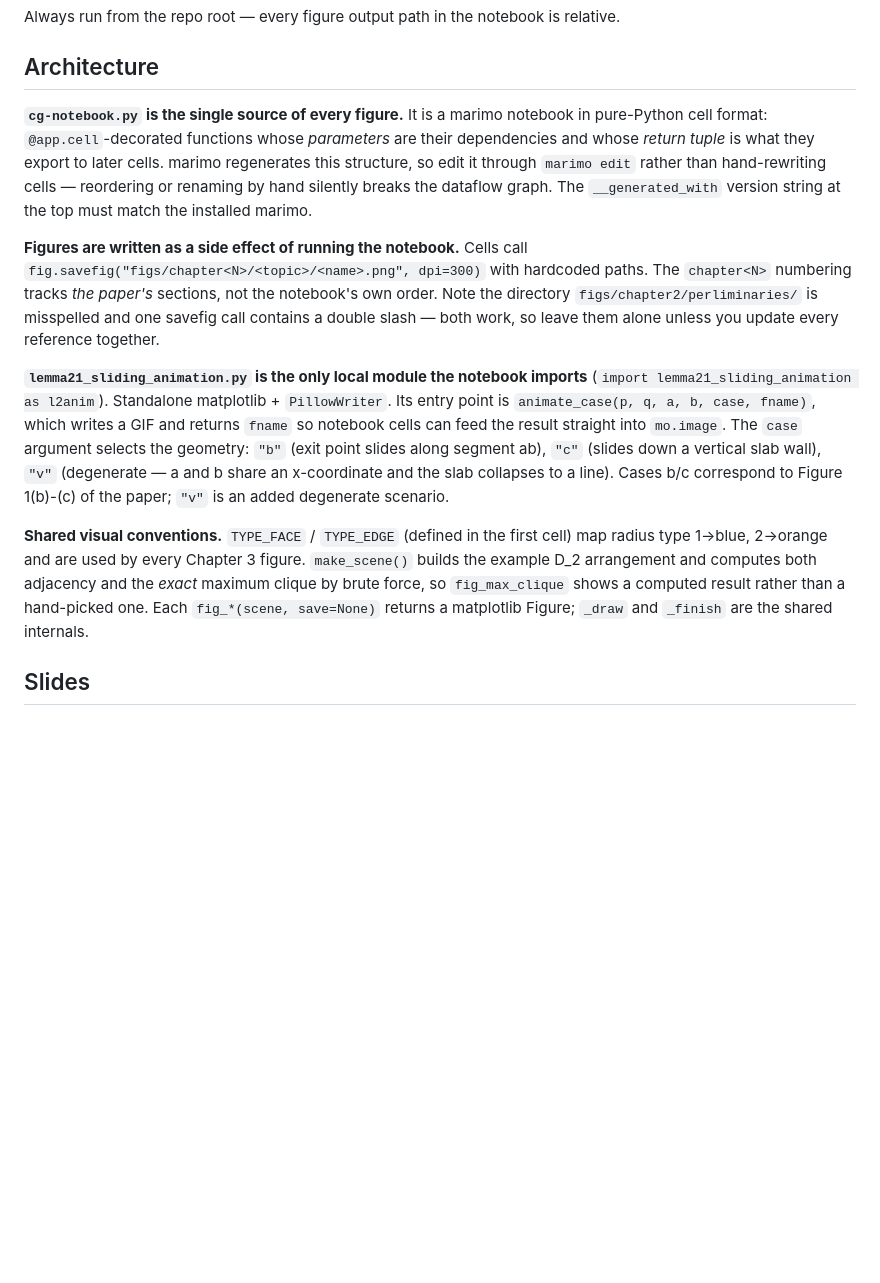
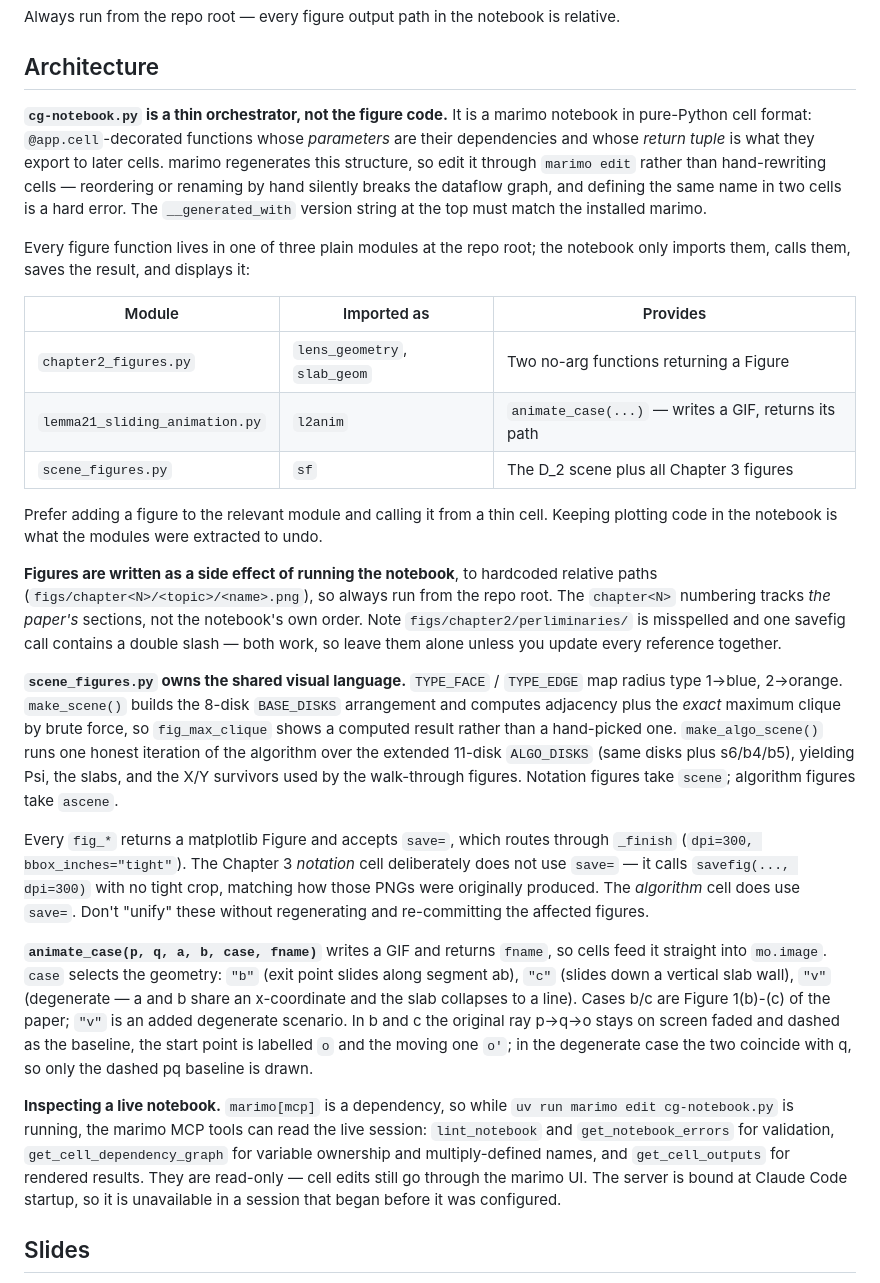
Before and after one commit to guyo13/openu-cg-seminar, a Markdown page: CLAUDE.md, the part around the change. GitHub-like rendering; blank space fills up the shorter version.

Commit message:
update CLAUDE.md for the extracted figure modules
The notebook is now a thin orchestrator over chapter2_figures,
lemma21_sliding_animation and scene_figures, so the architecture section
described a layout that no longer exists: TYPE_FACE/TYPE_EDGE and
make_scene moved into scene_figures, and lemma21_sliding_animation is no
longer the only module the notebook imports.

Also records the notation-vs-algorithm savefig split (plain dpi=300 vs
save= with a tight bbox), and how to inspect a live notebook through the
marimo MCP tools.

Co-Authored-By: Claude Opus 5 <noreply@anthropic.com>
Claude-Session: https://claude.ai/code/session_016Ju5NSgdSFJH2NnKEV4KDJ

```diff
--- a/CLAUDE.md
+++ b/CLAUDE.md
@@ -25,35 +25,63 @@ Always run from the repo root — every figure output path in the notebook is re
 
 ## Architecture
 
-**`cg-notebook.py` is the single source of every figure.** It is a marimo notebook in
-pure-Python cell format: `@app.cell`-decorated functions whose *parameters* are their
-dependencies and whose *return tuple* is what they export to later cells. marimo
-regenerates this structure, so edit it through `marimo edit` rather than hand-rewriting
-cells — reordering or renaming by hand silently breaks the dataflow graph. The
-`__generated_with` version string at the top must match the installed marimo.
+**`cg-notebook.py` is a thin orchestrator, not the figure code.** It is a marimo
+notebook in pure-Python cell format: `@app.cell`-decorated functions whose *parameters*
+are their dependencies and whose *return tuple* is what they export to later cells.
+marimo regenerates this structure, so edit it through `marimo edit` rather than
+hand-rewriting cells — reordering or renaming by hand silently breaks the dataflow
+graph, and defining the same name in two cells is a hard error. The `__generated_with`
+version string at the top must match the installed marimo.
 
-**Figures are written as a side effect of running the notebook.** Cells call
-`fig.savefig("figs/chapter<N>/<topic>/<name>.png", dpi=300)` with hardcoded paths.
-The `chapter<N>` numbering tracks *the paper's* sections, not the notebook's own order.
-Note the directory `figs/chapter2/perliminaries/` is misspelled and one savefig call
-contains a double slash — both work, so leave them alone unless you update every
-reference together.
+Every figure function lives in one of three plain modules at the repo root; the notebook
+only imports them, calls them, saves the result, and displays it:
 
-**`lemma21_sliding_animation.py` is the only local module the notebook imports**
-(`import lemma21_sliding_animation as l2anim`). Standalone matplotlib + `PillowWriter`.
-Its entry point is `animate_case(p, q, a, b, case, fname)`, which writes a GIF and
-returns `fname` so notebook cells can feed the result straight into `mo.image`. The
-`case` argument selects the geometry: `"b"` (exit point slides along segment ab),
-`"c"` (slides down a vertical slab wall), `"v"` (degenerate — a and b share an
-x-coordinate and the slab collapses to a line). Cases b/c correspond to Figure 1(b)-(c)
-of the paper; `"v"` is an added degenerate scenario.
+| Module | Imported as | Provides |
+| --- | --- | --- |
+| `chapter2_figures.py` | `lens_geometry`, `slab_geom` | Two no-arg functions returning a Figure |
+| `lemma21_sliding_animation.py` | `l2anim` | `animate_case(...)` — writes a GIF, returns its path |
+| `scene_figures.py` | `sf` | The D_2 scene plus all Chapter 3 figures |
 
-**Shared visual conventions.** `TYPE_FACE` / `TYPE_EDGE` (defined in the first cell) map
-radius type 1→blue, 2→orange and are used by every Chapter 3 figure. `make_scene()`
-builds the example D_2 arrangement and computes both adjacency and the *exact* maximum
-clique by brute force, so `fig_max_clique` shows a computed result rather than a
-hand-picked one. Each `fig_*(scene, save=None)` returns a matplotlib Figure; `_draw` and
-`_finish` are the shared internals.
+Prefer adding a figure to the relevant module and calling it from a thin cell. Keeping
+plotting code in the notebook is what the modules were extracted to undo.
+
+**Figures are written as a side effect of running the notebook**, to hardcoded relative
+paths (`figs/chapter<N>/<topic>/<name>.png`), so always run from the repo root. The
+`chapter<N>` numbering tracks *the paper's* sections, not the notebook's own order.
+Note `figs/chapter2/perliminaries/` is misspelled and one savefig call contains a double
+slash — both work, so leave them alone unless you update every reference together.
+
+**`scene_figures.py` owns the shared visual language.** `TYPE_FACE` / `TYPE_EDGE` map
+radius type 1→blue, 2→orange. `make_scene()` builds the 8-disk `BASE_DISKS` arrangement
+and computes adjacency plus the *exact* maximum clique by brute force, so
+`fig_max_clique` shows a computed result rather than a hand-picked one.
+`make_algo_scene()` runs one honest iteration of the algorithm over the extended 11-disk
+`ALGO_DISKS` (same disks plus s6/b4/b5), yielding Psi, the slabs, and the X/Y survivors
+used by the walk-through figures. Notation figures take `scene`; algorithm figures take
+`ascene`.
+
+Every `fig_*` returns a matplotlib Figure and accepts `save=`, which routes through
+`_finish` (`dpi=300, bbox_inches="tight"`). The Chapter 3 *notation* cell deliberately
+does not use `save=` — it calls `savefig(..., dpi=300)` with no tight crop, matching how
+those PNGs were originally produced. The *algorithm* cell does use `save=`. Don't
+"unify" these without regenerating and re-committing the affected figures.
+
+**`animate_case(p, q, a, b, case, fname)`** writes a GIF and returns `fname`, so cells
+feed it straight into `mo.image`. `case` selects the geometry: `"b"` (exit point slides
+along segment ab), `"c"` (slides down a vertical slab wall), `"v"` (degenerate — a and b
+share an x-coordinate and the slab collapses to a line). Cases b/c are Figure 1(b)-(c)
+of the paper; `"v"` is an added degenerate scenario. In b and c the original ray
+p->q->o stays on screen faded and dashed as the baseline, the start point is labelled
+`o` and the moving one `o'`; in the degenerate case the two coincide with q, so only the
+dashed pq baseline is drawn.
+
+**Inspecting a live notebook.** `marimo[mcp]` is a dependency, so while
+`uv run marimo edit cg-notebook.py` is running, the marimo MCP tools can read the live
+session: `lint_notebook` and `get_notebook_errors` for validation,
+`get_cell_dependency_graph` for variable ownership and multiply-defined names, and
+`get_cell_outputs` for rendered results. They are read-only — cell edits still go
+through the marimo UI. The server is bound at Claude Code startup, so it is unavailable
+in a session that began before it was configured.
 
 ## Slides
 
```
